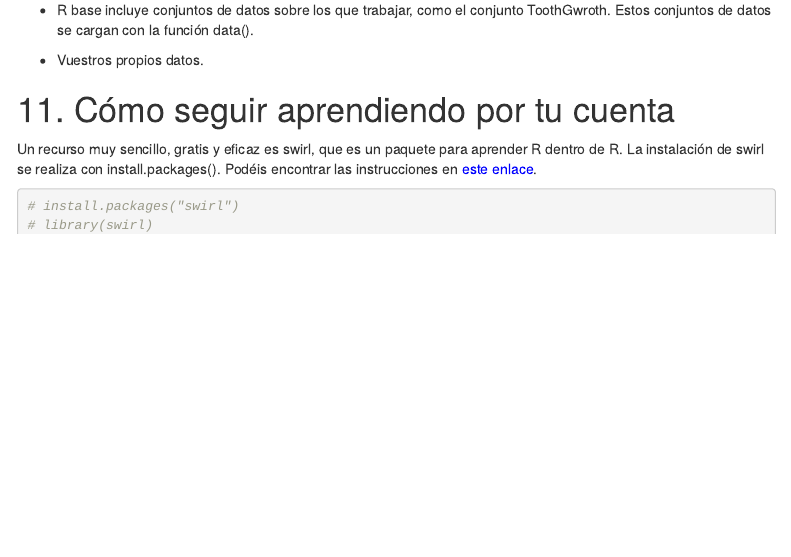
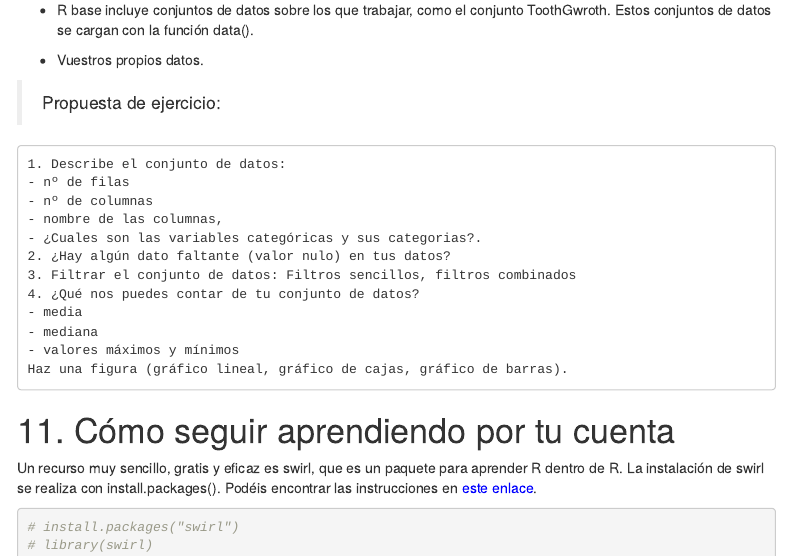
Before and after one commit to beaferbl/CIB-2025-Workshop, an R Markdown document (R_CIB2025.Rmd): the page in a window 1100 px wide, from 2670 px down. The pictures show the output file R_CIB2025.html that the author committed with the source, opened offline; menus at the side of the page are left out.

Commit message:
Add files via upload

````diff
--- a/R_CIB2025.Rmd
+++ b/R_CIB2025.Rmd
@@ -936,6 +936,21 @@ Os dejamos varias opciones.
 * Vuestros propios datos.
 
 
+> Propuesta de ejercicio:
+```
+1. Describe el conjunto de datos:
+- nº de filas
+- nº de columnas
+- nombre de las columnas,
+- ¿Cuales son las variables categóricas y sus categorias?.
+2. ¿Hay algún dato faltante (valor nulo) en tus datos?
+3. Filtrar el conjunto de datos: Filtros sencillos, filtros combinados
+4. ¿Qué nos puedes contar de tu conjunto de datos?
+- media
+- mediana
+- valores máximos y mínimos
+Haz una figura (gráfico lineal, gráfico de cajas, gráfico de barras).
+```
 
 11. Cómo seguir aprendiendo por tu cuenta
 ========================================
````
Also changed, not shown: R_CIB2025.html.
